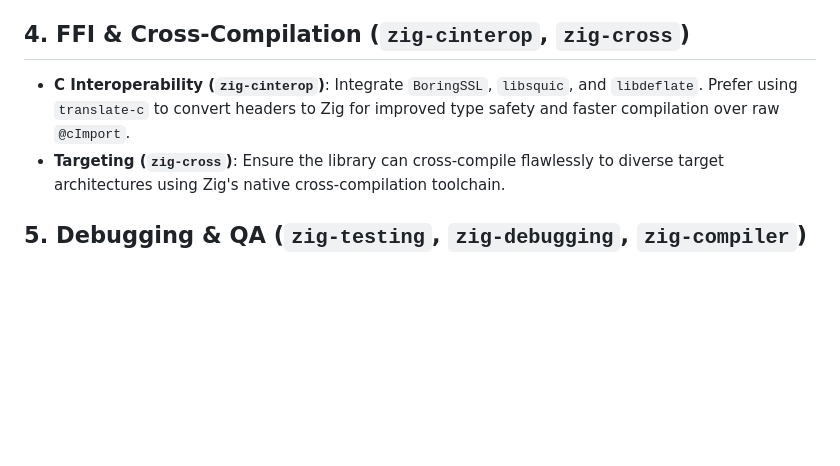
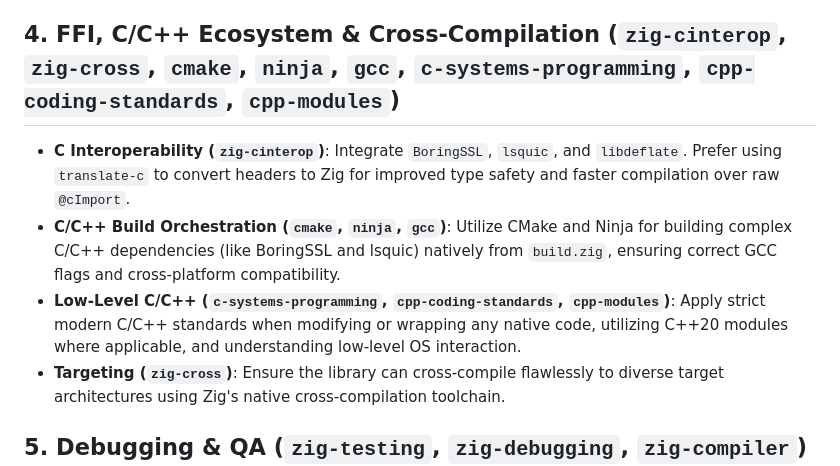
Before and after one commit to farbenbuilds/uWebZockets, a Markdown page: SKILL.md, the part around the change. GitHub-like rendering; blank space fills up the shorter version.

Commit message:
feat: update master SKILL.md with C/C++ build skills

```diff
--- a/SKILL.md
+++ b/SKILL.md
@@ -24,8 +24,10 @@ This document outlines the unified workflow combining all specialized skills ava
 - **Compile-Time Evaluation (`zig-comptime`)**: heavily utilize `comptime` for routing logic and protocol framing to completely eliminate runtime overhead.
 - **Build Infrastructure (`zig-build-system`, `nix-best-practices`)**: Write lean `build.zig` scripts. Utilize Nix for reproducible developer environments to ensure identical cross-platform builds.
 
-## 4. FFI & Cross-Compilation (`zig-cinterop`, `zig-cross`)
-- **C Interoperability (`zig-cinterop`)**: Integrate `BoringSSL`, `libsquic`, and `libdeflate`. Prefer using `translate-c` to convert headers to Zig for improved type safety and faster compilation over raw `@cImport`.
+## 4. FFI, C/C++ Ecosystem & Cross-Compilation (`zig-cinterop`, `zig-cross`, `cmake`, `ninja`, `gcc`, `c-systems-programming`, `cpp-coding-standards`, `cpp-modules`)
+- **C Interoperability (`zig-cinterop`)**: Integrate `BoringSSL`, `lsquic`, and `libdeflate`. Prefer using `translate-c` to convert headers to Zig for improved type safety and faster compilation over raw `@cImport`.
+- **C/C++ Build Orchestration (`cmake`, `ninja`, `gcc`)**: Utilize CMake and Ninja for building complex C/C++ dependencies (like BoringSSL and lsquic) natively from `build.zig`, ensuring correct GCC flags and cross-platform compatibility.
+- **Low-Level C/C++ (`c-systems-programming`, `cpp-coding-standards`, `cpp-modules`)**: Apply strict modern C/C++ standards when modifying or wrapping any native code, utilizing C++20 modules where applicable, and understanding low-level OS interaction.
 - **Targeting (`zig-cross`)**: Ensure the library can cross-compile flawlessly to diverse target architectures using Zig's native cross-compilation toolchain.
 
 ## 5. Debugging & QA (`zig-testing`, `zig-debugging`, `zig-compiler`)
```
